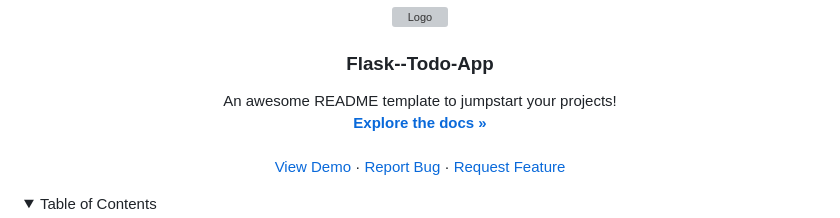
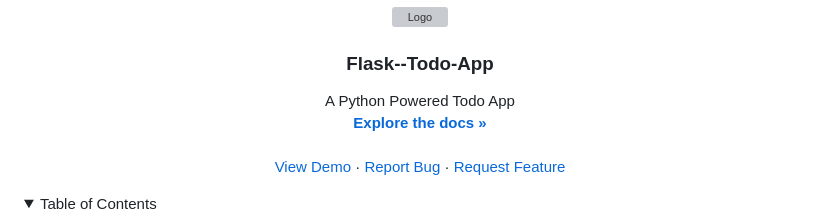
Before and after one commit to dfunani/flask--todo-app, a Markdown page: README.md, the part around the change. GitHub-like rendering; folded sections open; grey boxes are pictures that could not be loaded.

```diff
--- a/README.md
+++ b/README.md
@@ -17,7 +17,7 @@
   <h3 align="center">Flask--Todo-App</h3>
 
   <p align="center">
-    An awesome README template to jumpstart your projects!
+    A Python Powered Todo App
     <br />
     <a href="https://github.com/dfunani/flask--todo-app"><strong>Explore the docs »</strong></a>
     <br />
```
